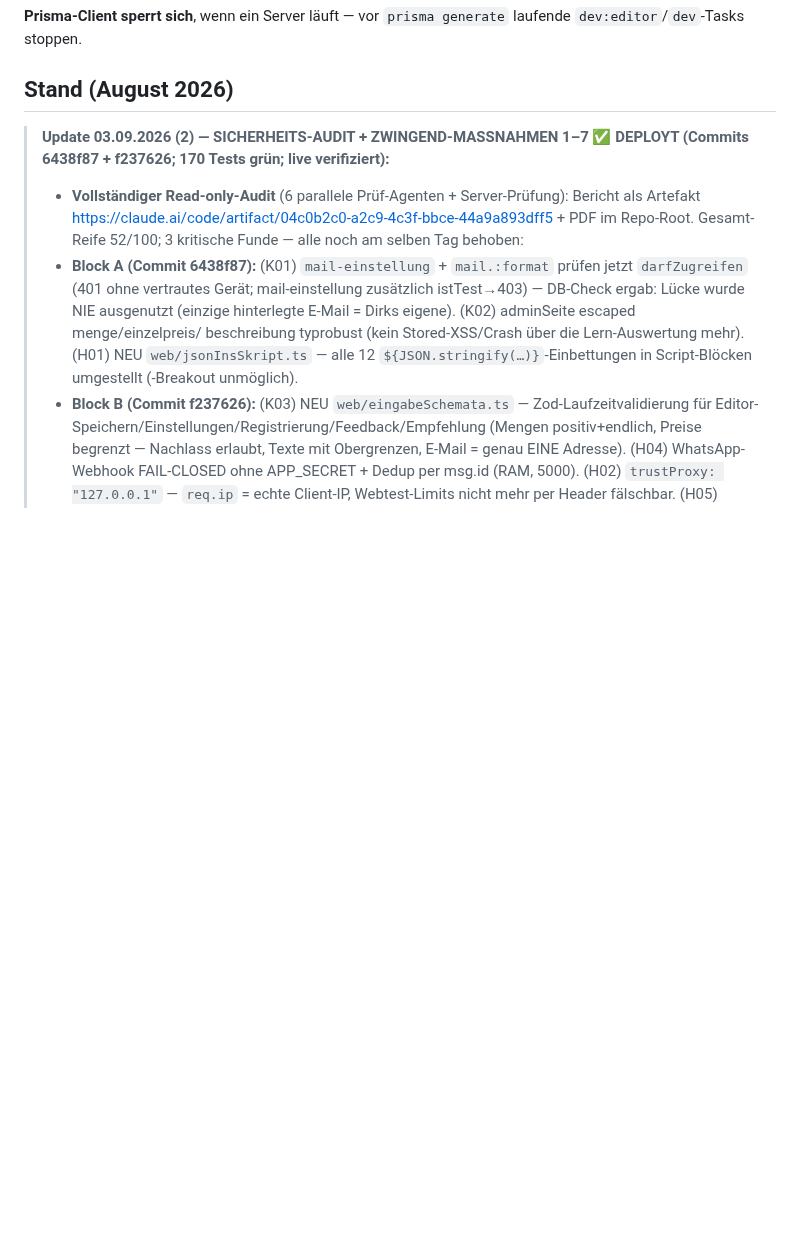
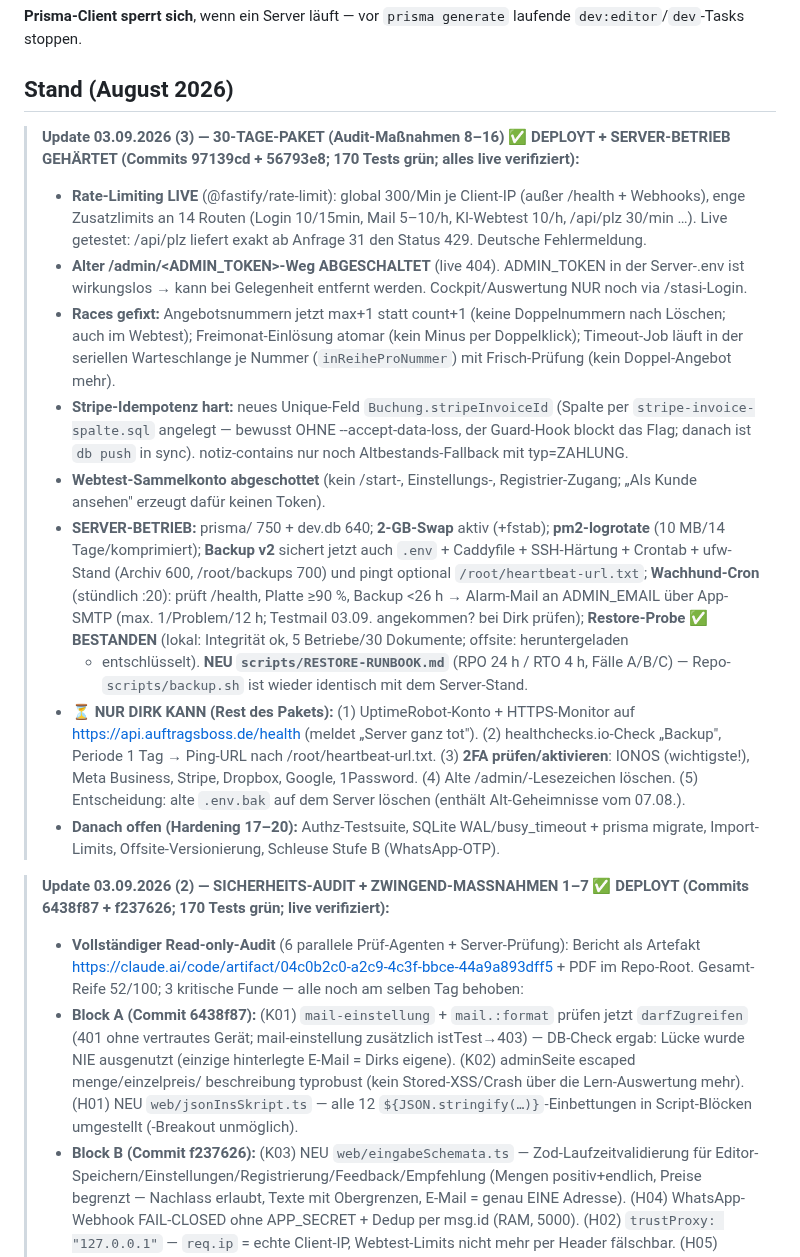
Before and after one commit to Produktwerke/auftragsboss, a Markdown page: CLAUDE.md, the part around the change. GitHub-like rendering; blank space fills up the shorter version.

Commit message:
CLAUDE.md: 30-Tage-Paket deployt, Server-Betrieb gehaertet, Restore-Probe bestanden
Co-Authored-By: Claude Fable 5 <noreply@anthropic.com>

```diff
--- a/CLAUDE.md
+++ b/CLAUDE.md
@@ -119,6 +119,37 @@ Tools — in PowerShell voranstellen:
 laufende `dev:editor`/`dev`-Tasks stoppen.
 
 ## Stand (August 2026)
+
+> **Update 03.09.2026 (3) — 30-TAGE-PAKET (Audit-Maßnahmen 8–16) ✅ DEPLOYT + SERVER-BETRIEB GEHÄRTET
+> (Commits 97139cd + 56793e8; 170 Tests grün; alles live verifiziert):**
+> - **Rate-Limiting LIVE** (@fastify/rate-limit): global 300/Min je Client-IP (außer /health + Webhooks),
+>   enge Zusatzlimits an 14 Routen (Login 10/15min, Mail 5–10/h, KI-Webtest 10/h, /api/plz 30/min …).
+>   Live getestet: /api/plz liefert exakt ab Anfrage 31 den Status 429. Deutsche Fehlermeldung.
+> - **Alter /admin/<ADMIN_TOKEN>-Weg ABGESCHALTET** (live 404). ADMIN_TOKEN in der Server-.env ist
+>   wirkungslos → kann bei Gelegenheit entfernt werden. Cockpit/Auswertung NUR noch via /stasi-Login.
+> - **Races gefixt:** Angebotsnummern jetzt max+1 statt count+1 (keine Doppelnummern nach Löschen; auch im
+>   Webtest); Freimonat-Einlösung atomar (kein Minus per Doppelklick); Timeout-Job läuft in der seriellen
+>   Warteschlange je Nummer (`inReiheProNummer`) mit Frisch-Prüfung (kein Doppel-Angebot mehr).
+> - **Stripe-Idempotenz hart:** neues Unique-Feld `Buchung.stripeInvoiceId` (Spalte per
+>   `stripe-invoice-spalte.sql` angelegt — bewusst OHNE --accept-data-loss, der Guard-Hook blockt das Flag;
+>   danach ist `db push` in sync). notiz-contains nur noch Altbestands-Fallback mit typ=ZAHLUNG.
+> - **Webtest-Sammelkonto abgeschottet** (kein /start-, Einstellungs-, Registrier-Zugang; „Als Kunde
+>   ansehen" erzeugt dafür keinen Token).
+> - **SERVER-BETRIEB:** prisma/ 750 + dev.db 640; **2-GB-Swap** aktiv (+fstab); **pm2-logrotate**
+>   (10 MB/14 Tage/komprimiert); **Backup v2** sichert jetzt auch `.env` + Caddyfile + SSH-Härtung +
+>   Crontab + ufw-Stand (Archiv 600, /root/backups 700) und pingt optional `/root/heartbeat-url.txt`;
+>   **Wachhund-Cron** (stündlich :20): prüft /health, Platte ≥90 %, Backup <26 h → Alarm-Mail an
+>   ADMIN_EMAIL über App-SMTP (max. 1/Problem/12 h; Testmail 03.09. angekommen? bei Dirk prüfen);
+>   **Restore-Probe ✅ BESTANDEN** (lokal: Integrität ok, 5 Betriebe/30 Dokumente; offsite: heruntergeladen
+>   + entschlüsselt). **NEU `scripts/RESTORE-RUNBOOK.md`** (RPO 24 h / RTO 4 h, Fälle A/B/C) —
+>   Repo-`scripts/backup.sh` ist wieder identisch mit dem Server-Stand.
+> - **⏳ NUR DIRK KANN (Rest des Pakets):** (1) UptimeRobot-Konto + HTTPS-Monitor auf
+>   https://api.auftragsboss.de/health (meldet „Server ganz tot"). (2) healthchecks.io-Check „Backup",
+>   Periode 1 Tag → Ping-URL nach /root/heartbeat-url.txt. (3) **2FA prüfen/aktivieren**: IONOS (wichtigste!),
+>   Meta Business, Stripe, Dropbox, Google, 1Password. (4) Alte /admin/-Lesezeichen löschen.
+>   (5) Entscheidung: alte `.env.bak` auf dem Server löschen (enthält Alt-Geheimnisse vom 07.08.).
+> - **Danach offen (Hardening 17–20):** Authz-Testsuite, SQLite WAL/busy_timeout + prisma migrate,
+>   Import-Limits, Offsite-Versionierung, Schleuse Stufe B (WhatsApp-OTP).
 
 > **Update 03.09.2026 (2) — SICHERHEITS-AUDIT + ZWINGEND-MASSNAHMEN 1–7 ✅ DEPLOYT (Commits 6438f87 + f237626; 170 Tests grün; live verifiziert):**
 > - **Vollständiger Read-only-Audit** (6 parallele Prüf-Agenten + Server-Prüfung): Bericht als Artefakt
```
